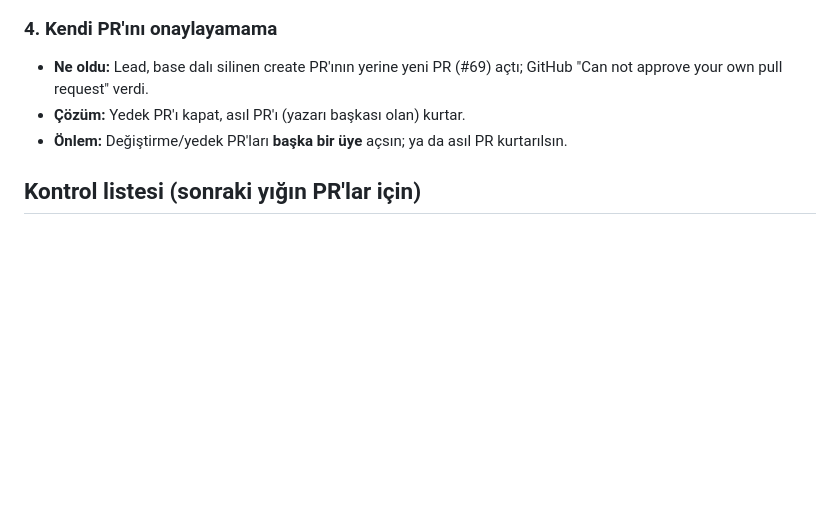
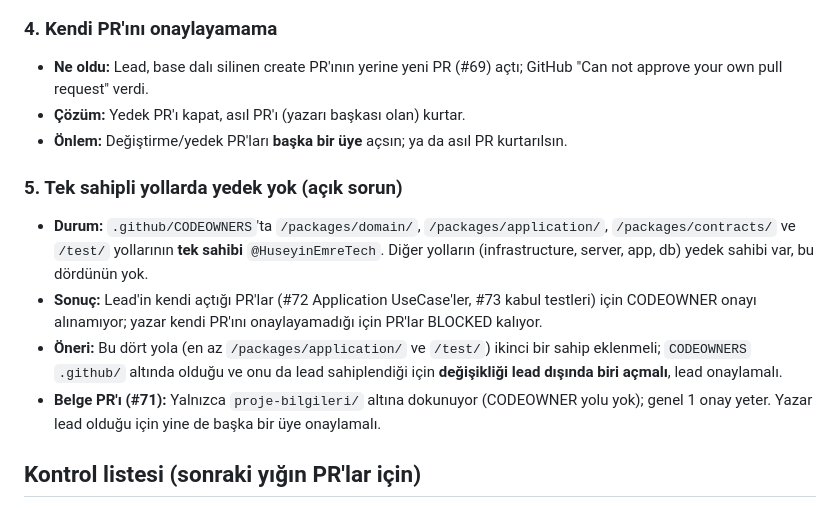
Before and after one commit to HuseyinEmreTech/kampus-bildirim-sistemi, a Markdown page: proje-bilgileri/kayitlar/2026-10-17-yigin-pr-birlesme-sureci.md, the part around the change. GitHub-like rendering; blank space fills up the shorter version.

Commit message:
docs: tek sahipli yollarda yedek sahip eksikliği notu eklendi

```diff
--- a/proje-bilgileri/kayitlar/2026-10-17-yigin-pr-birlesme-sureci.md
+++ b/proje-bilgileri/kayitlar/2026-10-17-yigin-pr-birlesme-sureci.md
@@ -68,6 +68,13 @@ Squash ile yığın PR'ın birleşimi: alt PR squash'lanınca üst PR'ın taşı
 - **Çözüm:** Yedek PR'ı kapat, asıl PR'ı (yazarı başkası olan) kurtar.
 - **Önlem:** Değiştirme/yedek PR'ları **başka bir üye** açsın; ya da asıl PR kurtarılsın.
 
+### 5. Tek sahipli yollarda yedek yok (açık sorun)
+
+- **Durum:** `.github/CODEOWNERS`'ta `/packages/domain/`, `/packages/application/`, `/packages/contracts/` ve `/test/` yollarının **tek sahibi** `@HuseyinEmreTech`. Diğer yolların (infrastructure, server, app, db) yedek sahibi var, bu dördünün yok.
+- **Sonuç:** Lead'in kendi açtığı PR'lar (#72 Application UseCase'ler, #73 kabul testleri) için CODEOWNER onayı alınamıyor; yazar kendi PR'ını onaylayamadığı için PR'lar BLOCKED kalıyor.
+- **Öneri:** Bu dört yola (en az `/packages/application/` ve `/test/`) ikinci bir sahip eklenmeli; `CODEOWNERS` `.github/` altında olduğu ve onu da lead sahiplendiği için **değişikliği lead dışında biri açmalı**, lead onaylamalı.
+- **Belge PR'ı (#71):** Yalnızca `proje-bilgileri/` altına dokunuyor (CODEOWNER yolu yok); genel 1 onay yeter. Yazar lead olduğu için yine de başka bir üye onaylamalı.
+
 ## Kontrol listesi (sonraki yığın PR'lar için)
 
 - [ ] Her PR küçük ve tek konu mu (300 satır kuralı)?
```
Also changed, not shown: proje-bilgileri/kayitlar/hata-kayitlari.md (+1 -0 lines).
